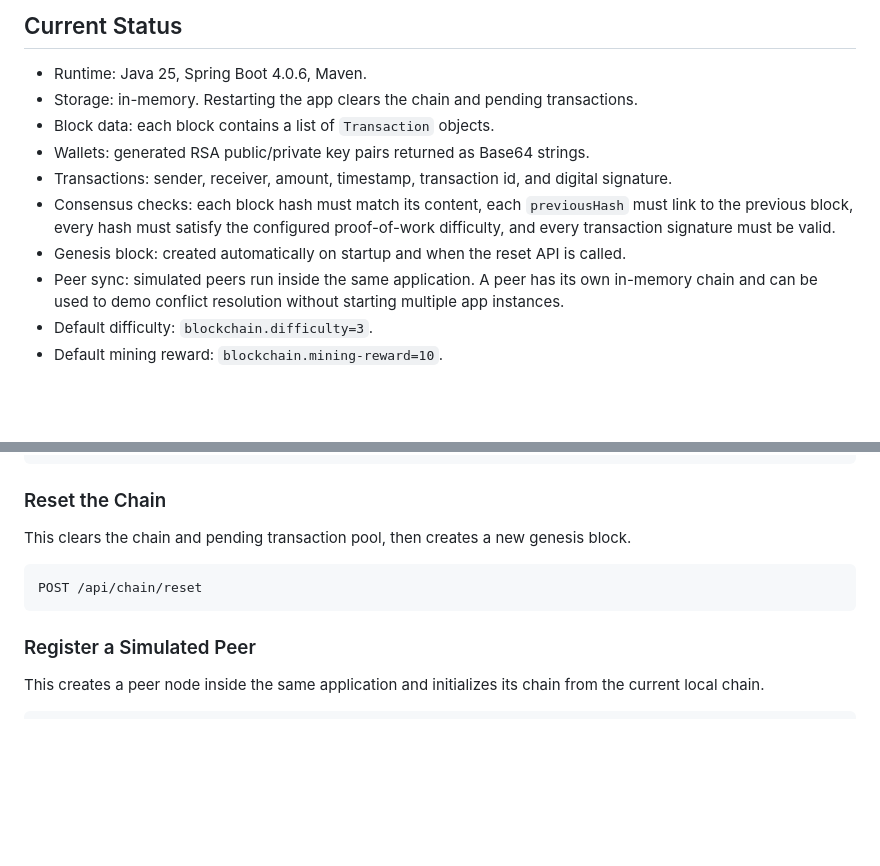
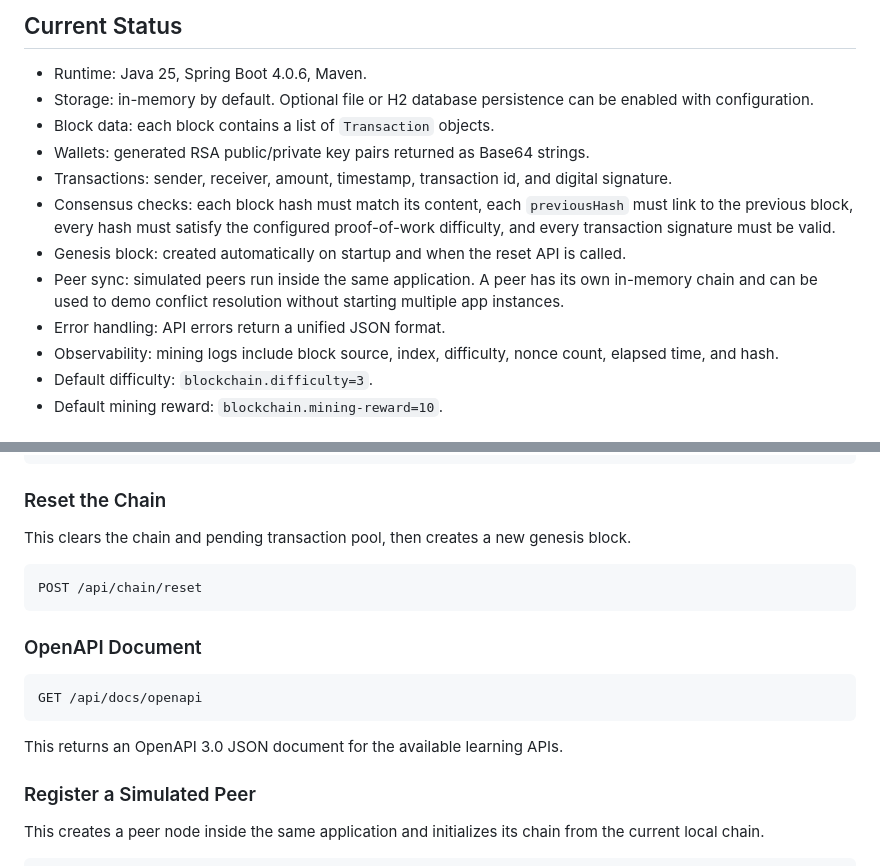
Before and after one commit to kenji-cmyk/blockchain-system, a Markdown page: backend/README.md, 2 parts joined by grey strips. GitHub-like rendering; blank space fills up the shorter version.

````diff
--- a/backend/README.md
+++ b/backend/README.md
@@ -5,13 +5,15 @@ This Spring Boot backend demonstrates a simple in-memory blockchain for learning
 ## Current Status
 
 - Runtime: Java 25, Spring Boot 4.0.6, Maven.
-- Storage: in-memory. Restarting the app clears the chain and pending transactions.
+- Storage: in-memory by default. Optional file or H2 database persistence can be enabled with configuration.
 - Block data: each block contains a list of `Transaction` objects.
 - Wallets: generated RSA public/private key pairs returned as Base64 strings.
 - Transactions: sender, receiver, amount, timestamp, transaction id, and digital signature.
 - Consensus checks: each block hash must match its content, each `previousHash` must link to the previous block, every hash must satisfy the configured proof-of-work difficulty, and every transaction signature must be valid.
 - Genesis block: created automatically on startup and when the reset API is called.
 - Peer sync: simulated peers run inside the same application. A peer has its own in-memory chain and can be used to demo conflict resolution without starting multiple app instances.
+- Error handling: API errors return a unified JSON format.
+- Observability: mining logs include block source, index, difficulty, nonce count, elapsed time, and hash.
 - Default difficulty: `blockchain.difficulty=3`.
 - Default mining reward: `blockchain.mining-reward=10`.
 
@@ -148,6 +158,14 @@ This clears the chain and pending transaction pool, then creates a new genesis b
 POST /api/chain/reset
 ```
 
+### OpenAPI Document
+
+```http
+GET /api/docs/openapi
+```
+
+This returns an OpenAPI 3.0 JSON document for the available learning APIs.
+
 ### Register a Simulated Peer
 
 This creates a peer node inside the same application and initializes its chain from the current local chain.
````
Also changed, not shown: other parts of backend/README.md (+60 -6 lines).
